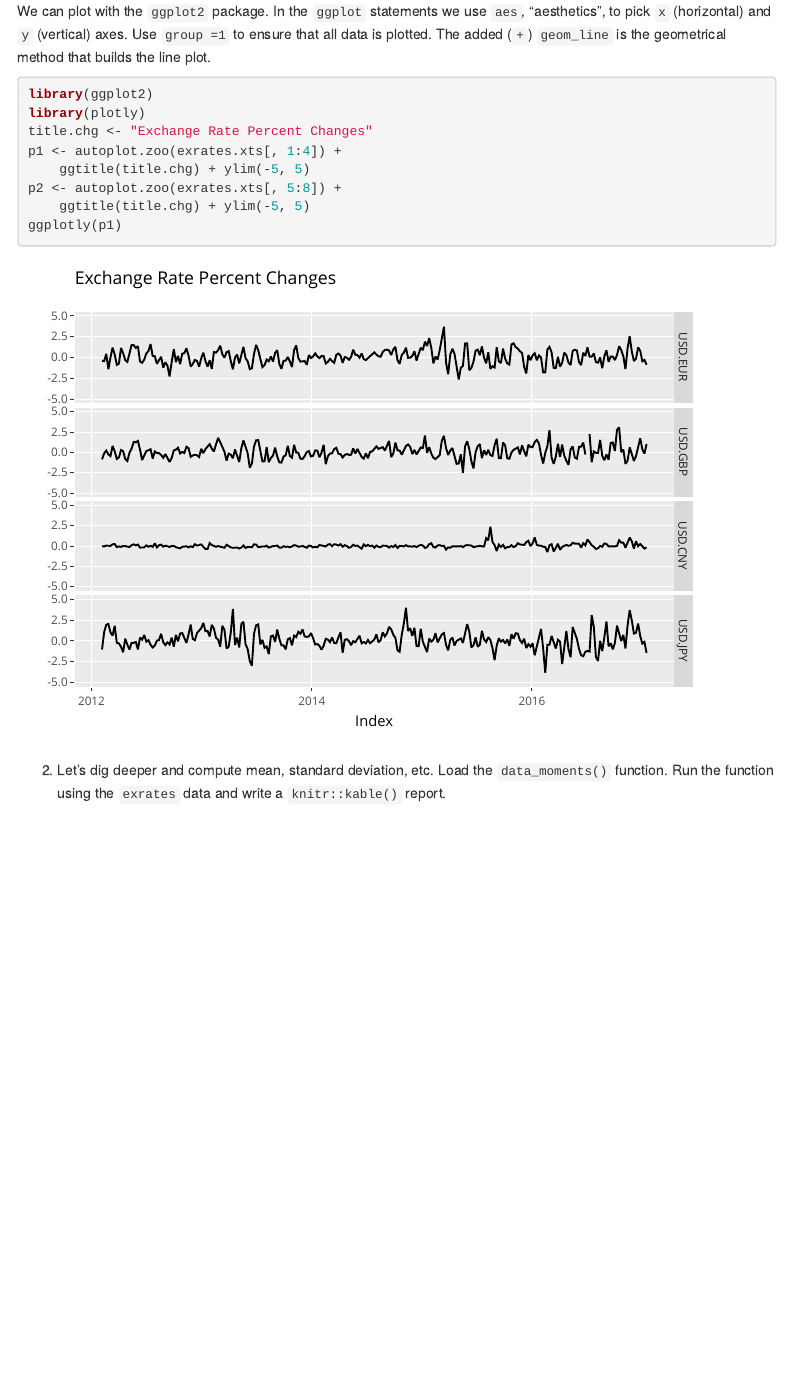
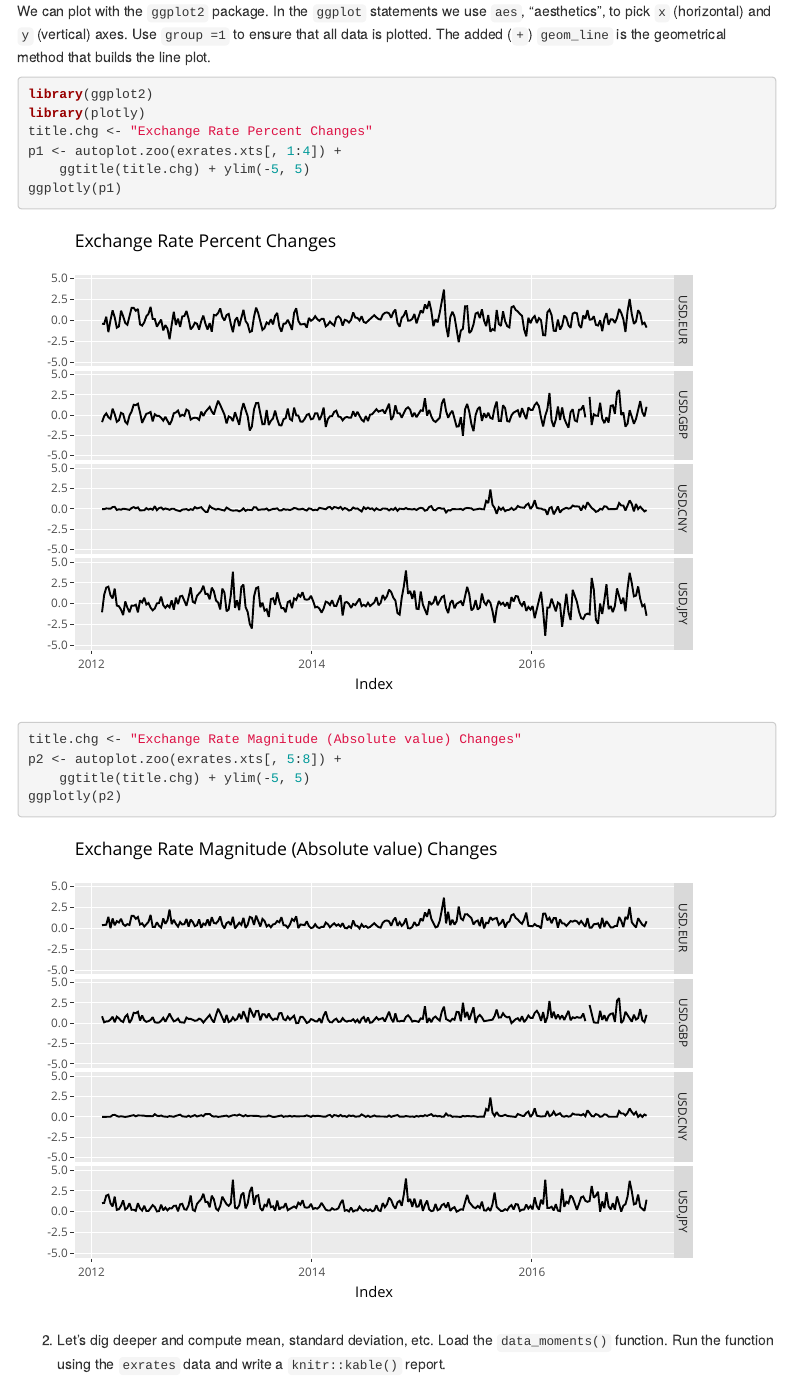
Before and after one commit to kguillen26/FIN654-Project2, an R Markdown document (Lastname-Firstname_Project2.Rmd): the page in a window 1100 px wide, from 7660 px down. Rendered offline with R 4.5, knitr and Pandoc, with nearby package versions; code that draws random numbers runs with fixed seeds of ours; some code elsewhere in the file could not run offline; menus at the side of the page are left out.

Commit message:
Add magnitude changes graph

````diff
--- a/Lastname-Firstname_Project2.Rmd
+++ b/Lastname-Firstname_Project2.Rmd
@@ -214,8 +214,10 @@ library(ggplot2)
 library(plotly)
 title.chg <- "Exchange Rate Percent Changes"
 p1 <- autoplot.zoo(exrates.xts[,1:4]) + ggtitle(title.chg) + ylim(-5, 5)
+ggplotly(p1)
+title.chg <- "Exchange Rate Magnitude (Absolute value) Changes"
 p2 <- autoplot.zoo(exrates.xts[,5:8]) + ggtitle(title.chg) + ylim(-5, 5)
-ggplotly(p1)
+ggplotly(p2)
 ```
 
 2. Let's dig deeper and compute mean, standard deviation, etc. Load the `data_moments()` function. Run the function using the `exrates` data and write a `knitr::kable()` report.
````
